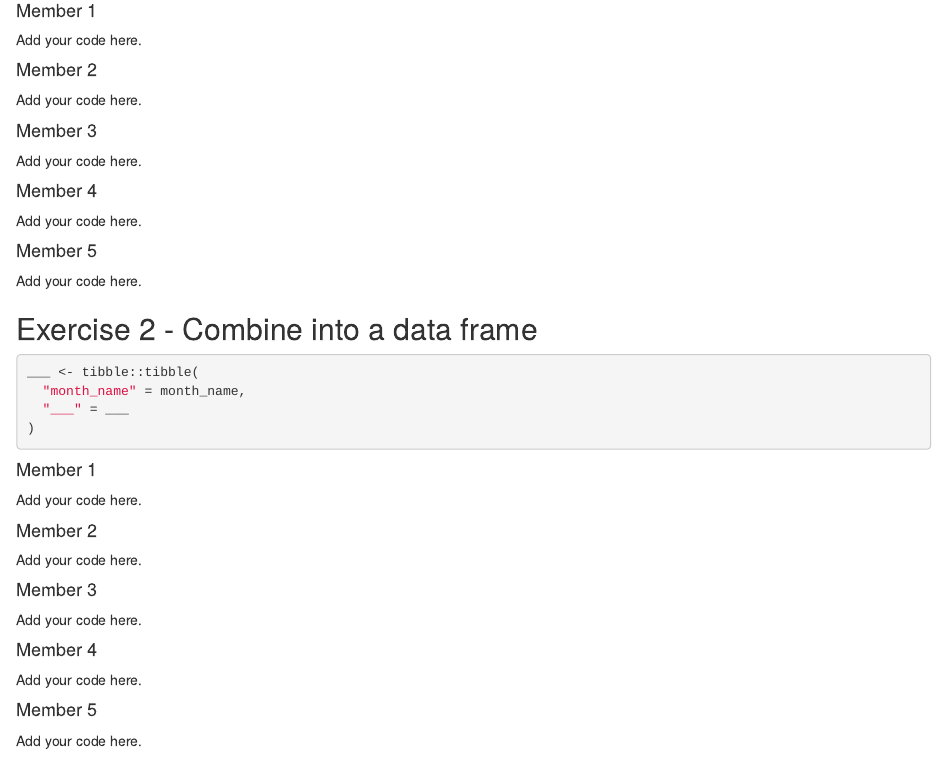
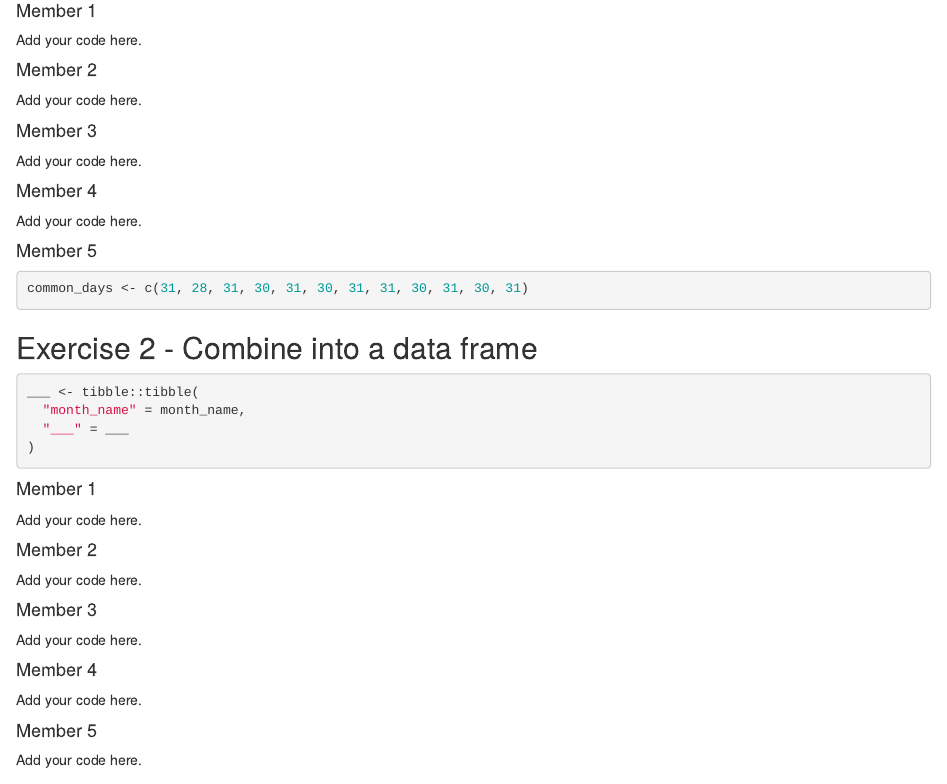
Before and after one commit to LianeRosario/unit-4-6-review-GROUP4, an R Markdown document (u4-u6-review-1-starter.Rmd): the page in a window 1100 px wide, from 680 px down. Rendered offline with R 4.5, knitr and Pandoc, with nearby package versions.

Commit message:
Added common days vector

````diff
--- a/u4-u6-review-1-starter.Rmd
+++ b/u4-u6-review-1-starter.Rmd
@@ -52,7 +52,10 @@ Add your code here.
 
 #### Member 5
 
-Add your code here.
+```{r member-5-months-days-vector}
+common_days <- c(31, 28, 31, 30, 31, 30, 31, 31, 30, 31, 30, 31)
+```
+
 
 ## Exercise 2 - Combine into a data frame
 
````
